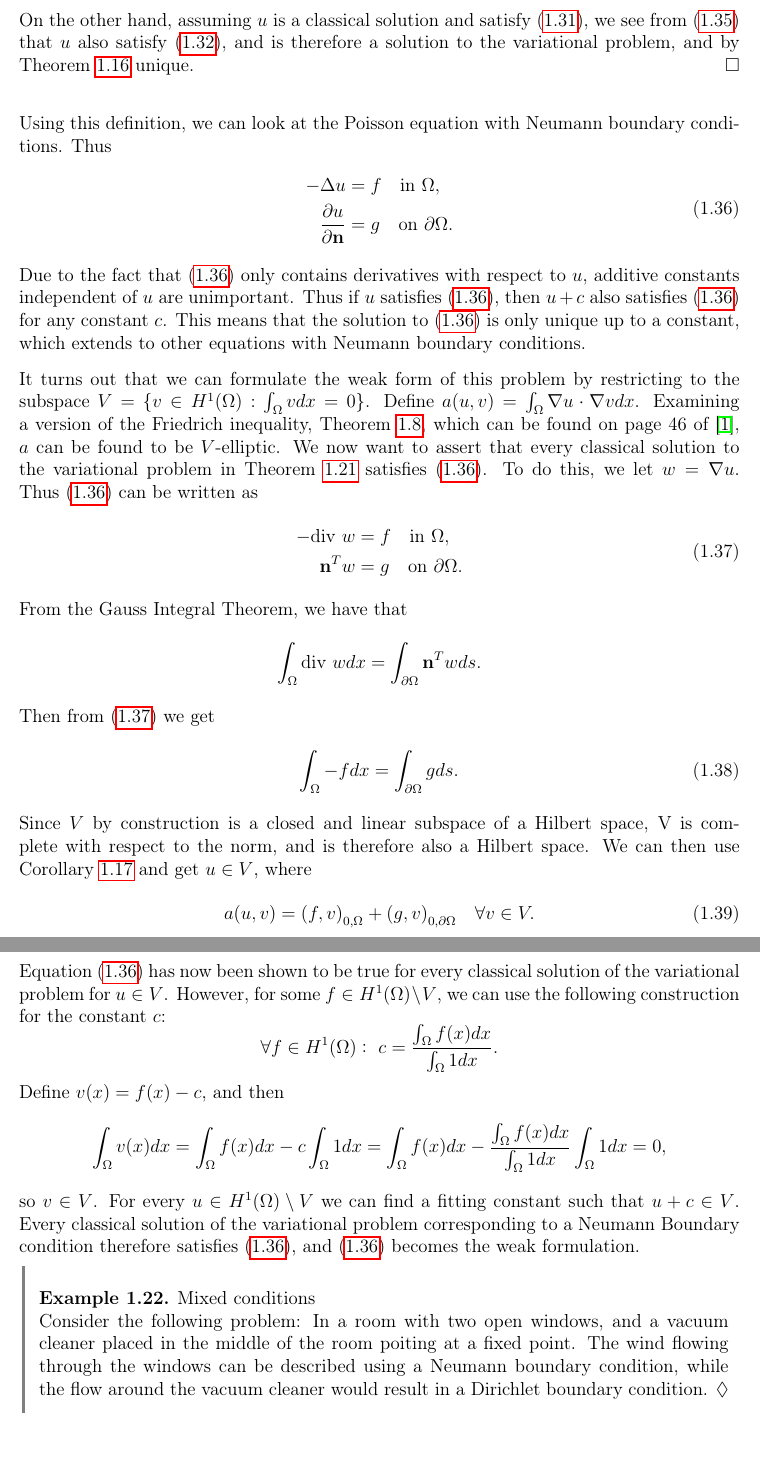
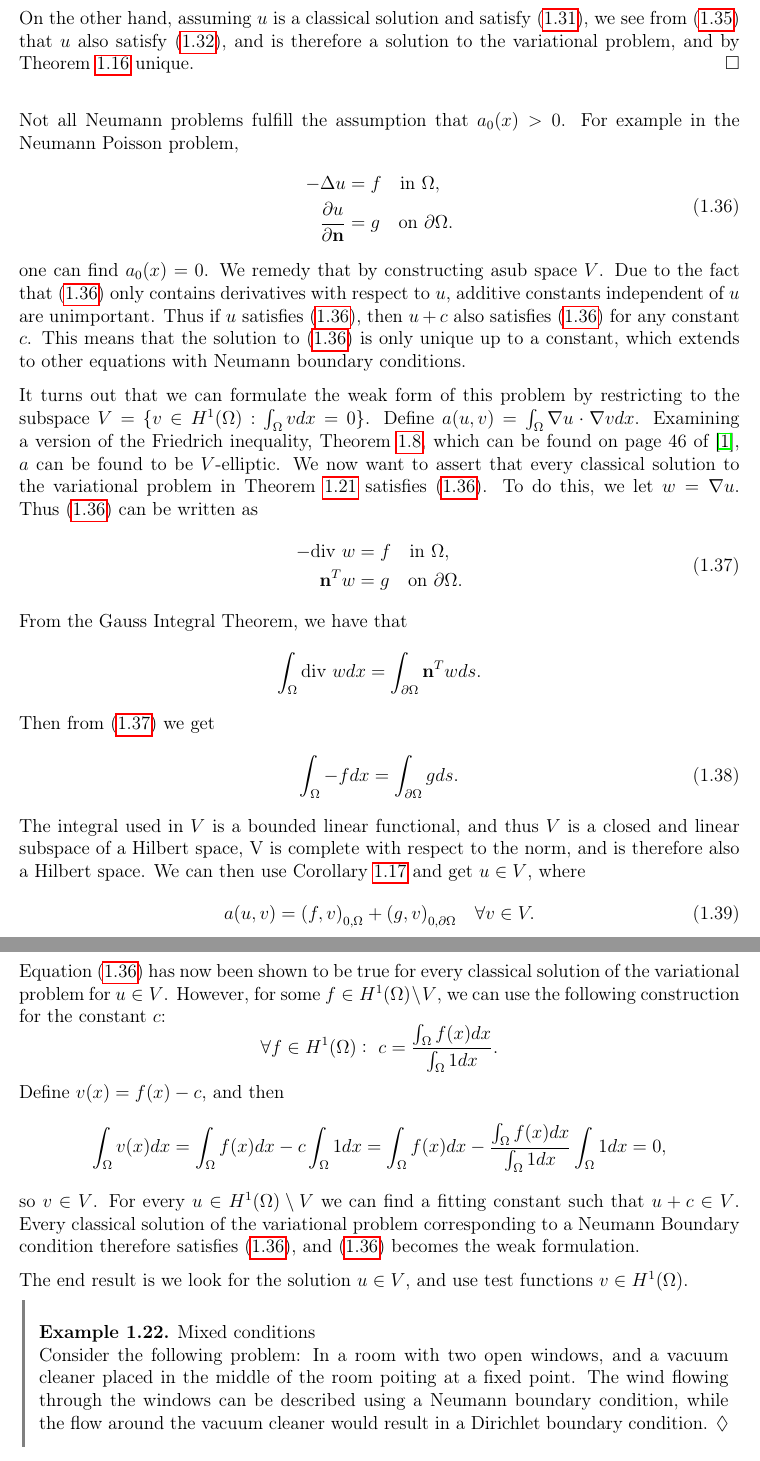
Before and after one commit to william37459/Finite_Element_Method, a LaTeX thesis (master.tex, which reads Afsnit/Kapitel1/Neumann_Boundary.tex): two parts of pages 25 and 26 of 41, joined at a grey line, cut so that both start at the same text. Compiled offline with pdfLaTeX.

Commit message:
Ændrede lidt sætningsstruktur i Neumann + V

```diff
--- a/Afsnit/Kapitel1/Neumann_Boundary.tex
+++ b/Afsnit/Kapitel1/Neumann_Boundary.tex
@@ -23,7 +23,8 @@ We can therefore assume from this point on that $a$ is $H^1$ elliptic.
 \end{defn}
 With this definition, we can start looking at the existence of solutions to problems which are defined using this type of condition.
 \input{Afsnit/Kapitel1/sætninger/neumann_bc_løsning_eksistens.tex}
-Using this definition, we can look at the Poisson equation with Neumann boundary conditions. Thus
+Not all Neumann problems fulfill the assumption that $a_0(x)>0$. For example in the
+Neumann Poisson problem,
 \begin{align}
 \label{eq:Neumann_Poisson}
 \begin{split}
@@ -31,6 +32,7 @@ Using this definition, we can look at the Poisson equation with Neumann boundary
     \frac{\partial u}{\partial \mathbf{n}} &= g \quad \text{on } \partial \Omega.
 \end{split}
 \end{align}
+one can find $a_0(x)=0$. We remedy that by constructing asub space $V$.
 Due to the fact that~\eqref{eq:Neumann_Poisson} only contains derivatives with respect to $u$,
  additive constants independent of $u$ are unimportant.
 Thus if $u$ satisfies~\eqref{eq:Neumann_Poisson}, then $u + c$ also satisfies~\eqref{eq:Neumann_Poisson} for any constant $c$.
@@ -58,7 +60,8 @@ Then from~\eqref{eq:Neumann_Poisson_weak} we get
 \int_{\Omega} -f dx &= \int_{\partial \OO} g ds.
 \end{split}
 \end{align}
-Since $V$ by construction is a closed and linear subspace of a Hilbert space,
+The integral used in $V$ is a bounded linear functional, and thus
+$V$ is a closed and linear subspace of a Hilbert space,
 V is complete with respect to the norm, and is therefore also a Hilbert space.
 We can then use Corollary~\ref{cor:lax_milgram}
  and get $u\in V$, where %TODO skal vi uddybe hvorfor $V$ er closed (kig på Cauchy følger) & Linear
@@ -80,3 +83,6 @@ so $v \in V$. For every $u\in H^1(\OO)\setminus V$ we can find a fitting
 constant such that $u+c \in V$. Every classical solution of the
 variational problem corresponding to a Neumann Boundary condition therefore
 satisfies \eqref{eq:Neumann_Poisson}, and \eqref{eq:Neumann_Poisson} becomes the weak formulation.
+
+The end result is we look for the solution $u\in V$, and use test functions
+$v\in H^1(\OO)$.
```
Also changed, not shown: Afsnit/Kapitel1/sætninger/neumann_bc_løsning_eksistens.tex (line endings or trailing spaces).
